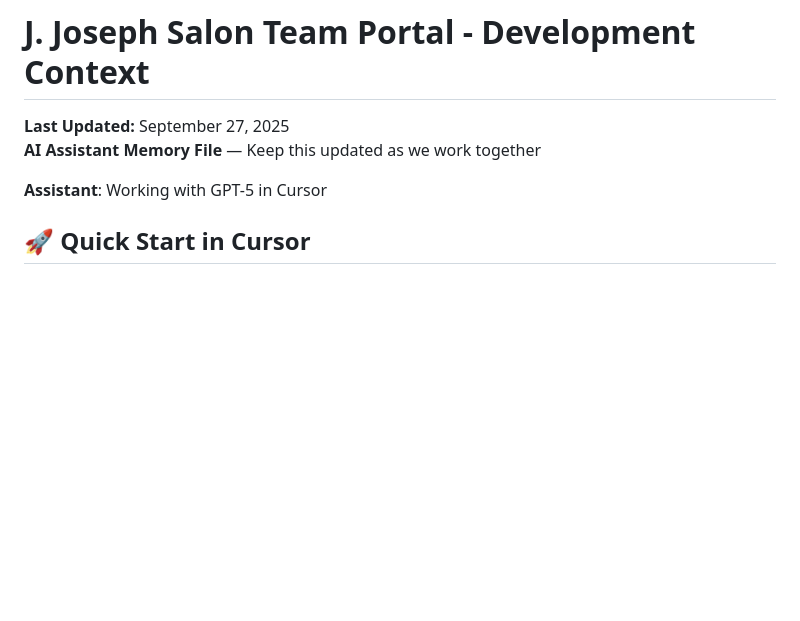
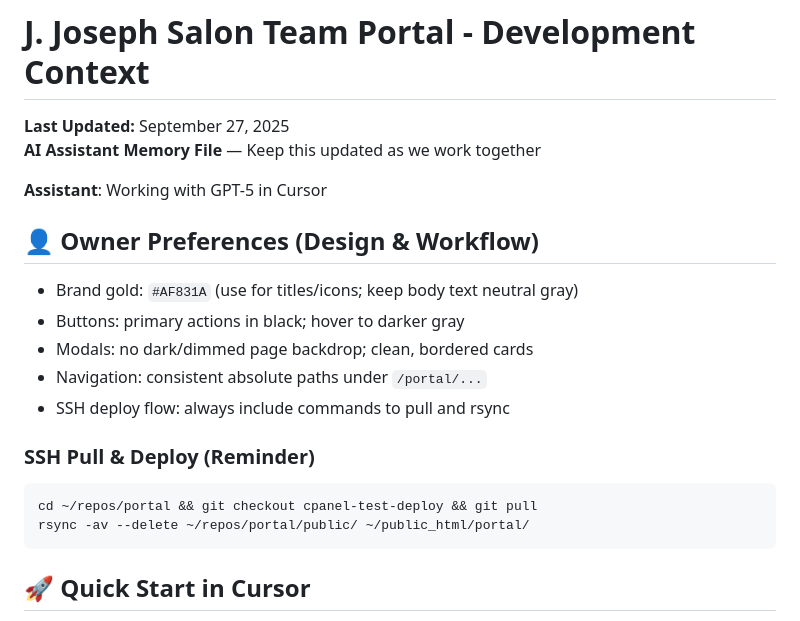
Before and after one commit to cnaccour/portal-cursor, a Markdown page: DEVELOPMENT_CONTEXT.md, the part around the change. GitHub-like rendering; blank space fills up the shorter version.

Commit message:
docs: record owner preferences (brand gold #AF831A, black primary, no dim backdrop) and SSH pull+rsync reminder

````diff
--- a/DEVELOPMENT_CONTEXT.md
+++ b/DEVELOPMENT_CONTEXT.md
@@ -3,6 +3,19 @@
 **AI Assistant Memory File** — Keep this updated as we work together
 
 **Assistant**: Working with GPT-5 in Cursor
+
+## 👤 Owner Preferences (Design & Workflow)
+- Brand gold: `#AF831A` (use for titles/icons; keep body text neutral gray)
+- Buttons: primary actions in black; hover to darker gray
+- Modals: no dark/dimmed page backdrop; clean, bordered cards
+- Navigation: consistent absolute paths under `/portal/...`
+- SSH deploy flow: always include commands to pull and rsync
+
+### SSH Pull & Deploy (Reminder)
+```
+cd ~/repos/portal && git checkout cpanel-test-deploy && git pull
+rsync -av --delete ~/repos/portal/public/ ~/public_html/portal/
+```
 
 ## 🚀 Quick Start in Cursor
 - Open this file first: `DEVELOPMENT_CONTEXT.md` (project overview + status)
````
